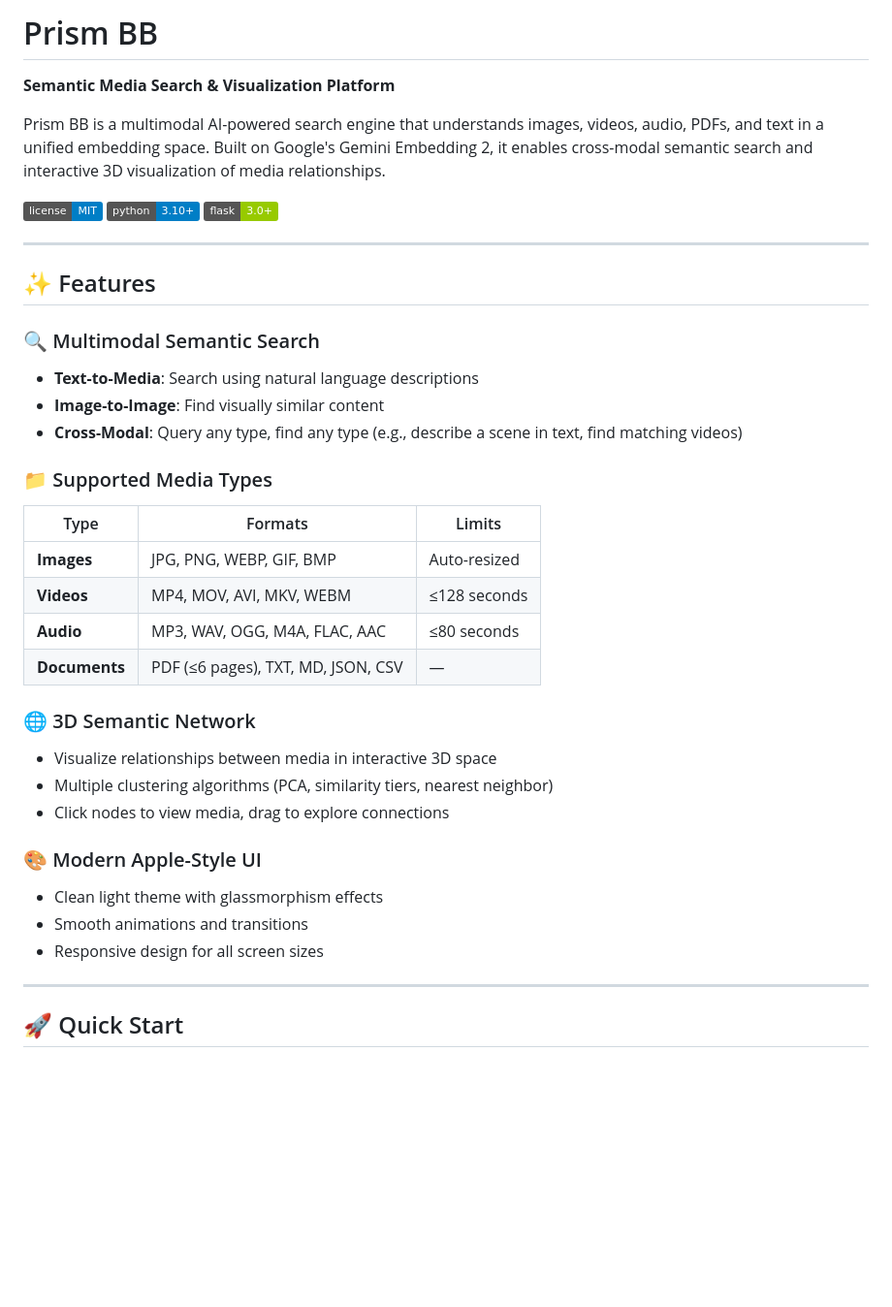
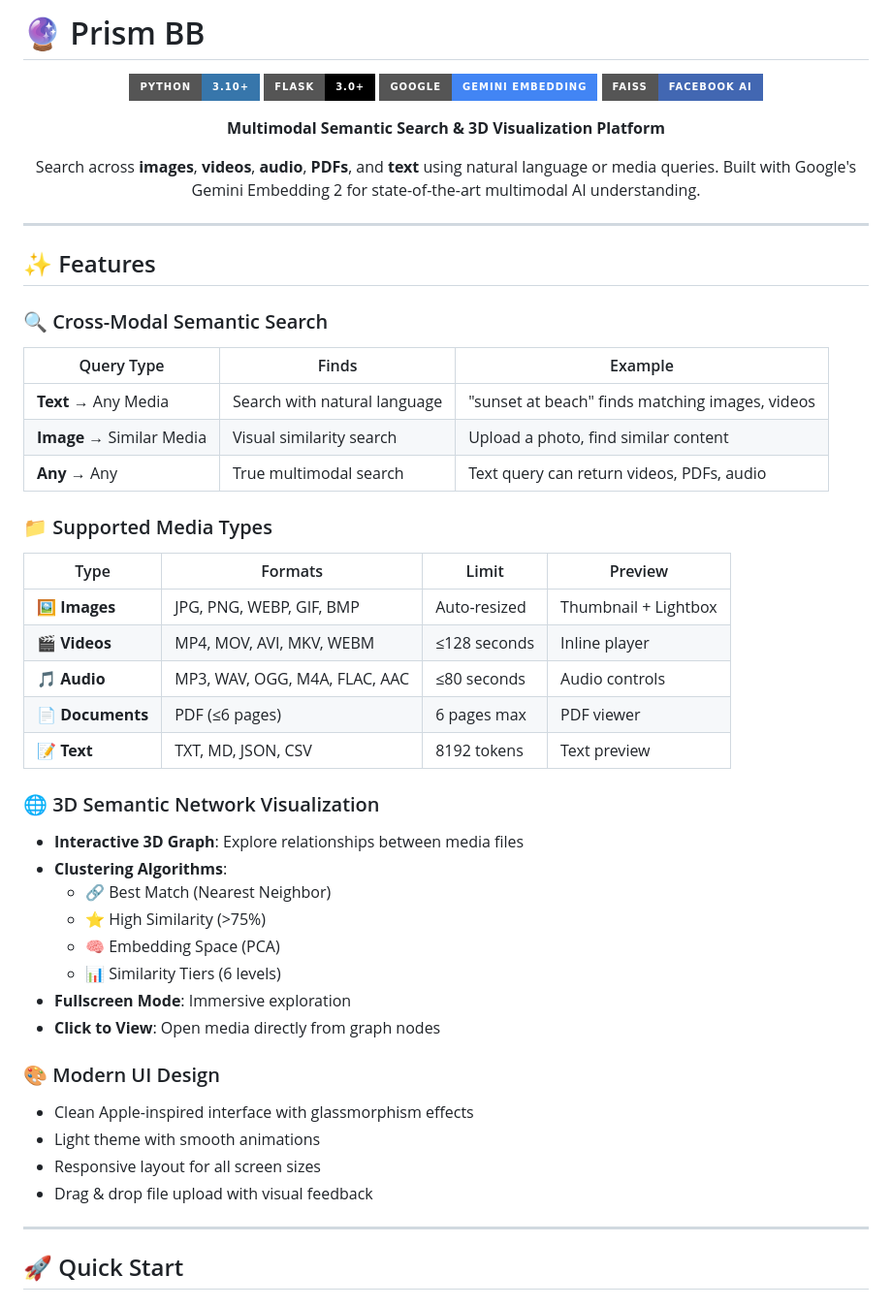
Before and after one commit to Babajan-B/Prism-BB, a Markdown page: README.md, the part around one of its changes. Shown at 97% size. Drawn GitHub-style; badges without logos; blank space fills up the shorter version.

```diff
--- a/README.md
+++ b/README.md
@@ -1,39 +1,57 @@
-# Prism BB
+# 🔮 Prism BB
 
-**Semantic Media Search & Visualization Platform**
+<p align="center">
+  <img src="https://img.shields.io/badge/Python-3.10+-3776AB?style=for-the-badge&logo=python&logoColor=white" />
+  <img src="https://img.shields.io/badge/Flask-3.0+-000000?style=for-the-badge&logo=flask&logoColor=white" />
+  <img src="https://img.shields.io/badge/Google-Gemini%20Embedding-4285F4?style=for-the-badge&logo=google&logoColor=white" />
+  <img src="https://img.shields.io/badge/FAISS-Facebook%20AI-4267B2?style=for-the-badge&logo=facebook&logoColor=white" />
+</p>
 
-Prism BB is a multimodal AI-powered search engine that understands images, videos, audio, PDFs, and text in a unified embedding space. Built on Google's Gemini Embedding 2, it enables cross-modal semantic search and interactive 3D visualization of media relationships.
+<p align="center">
+  <b>Multimodal Semantic Search & 3D Visualization Platform</b>
+</p>
 
-![License](https://img.shields.io/badge/license-MIT-blue.svg)
-![Python](https://img.shields.io/badge/python-3.10+-blue.svg)
-![Flask](https://img.shields.io/badge/flask-3.0+-green.svg)
+<p align="center">
+  Search across <b>images</b>, <b>videos</b>, <b>audio</b>, <b>PDFs</b>, and <b>text</b> using natural language or media queries.
+  Built with Google's Gemini Embedding 2 for state-of-the-art multimodal AI understanding.
+</p>
 
 ---
 
 ## ✨ Features
 
-### 🔍 Multimodal Semantic Search
-- **Text-to-Media**: Search using natural language descriptions
-- **Image-to-Image**: Find visually similar content
-- **Cross-Modal**: Query any type, find any type (e.g., describe a scene in text, find matching videos)
+### 🔍 Cross-Modal Semantic Search
+| Query Type | Finds | Example |
+|------------|-------|---------|
+| **Text** → Any Media | Search with natural language | "sunset at beach" finds matching images, videos |
+| **Image** → Similar Media | Visual similarity search | Upload a photo, find similar content |
+| **Any** → Any | True multimodal search | Text query can return videos, PDFs, audio |
 
 ### 📁 Supported Media Types
-| Type | Formats | Limits |
-|------|---------|--------|
-| **Images** | JPG, PNG, WEBP, GIF, BMP | Auto-resized |
-| **Videos** | MP4, MOV, AVI, MKV, WEBM | ≤128 seconds |
-| **Audio** | MP3, WAV, OGG, M4A, FLAC, AAC | ≤80 seconds |
-| **Documents** | PDF (≤6 pages), TXT, MD, JSON, CSV | — |
 
-### 🌐 3D Semantic Network
-- Visualize relationships between media in interactive 3D space
-- Multiple clustering algorithms (PCA, similarity tiers, nearest neighbor)
-- Click nodes to view media, drag to explore connections
+| Type | Formats | Limit | Preview |
+|------|---------|-------|---------|
+| 🖼️ **Images** | JPG, PNG, WEBP, GIF, BMP | Auto-resized | Thumbnail + Lightbox |
+| 🎬 **Videos** | MP4, MOV, AVI, MKV, WEBM | ≤128 seconds | Inline player |
+| 🎵 **Audio** | MP3, WAV, OGG, M4A, FLAC, AAC | ≤80 seconds | Audio controls |
+| 📄 **Documents** | PDF (≤6 pages) | 6 pages max | PDF viewer |
+| 📝 **Text** | TXT, MD, JSON, CSV | 8192 tokens | Text preview |
 
-### 🎨 Modern Apple-Style UI
-- Clean light theme with glassmorphism effects
-- Smooth animations and transitions
-- Responsive design for all screen sizes
+### 🌐 3D Semantic Network Visualization
+- **Interactive 3D Graph**: Explore relationships between media files
+- **Clustering Algorithms**:
+  - 🔗 Best Match (Nearest Neighbor)
+  - ⭐ High Similarity (>75%)
+  - 🧠 Embedding Space (PCA)
+  - 📊 Similarity Tiers (6 levels)
+- **Fullscreen Mode**: Immersive exploration
+- **Click to View**: Open media directly from graph nodes
+
+### 🎨 Modern UI Design
+- Clean Apple-inspired interface with glassmorphism effects
+- Light theme with smooth animations
+- Responsive layout for all screen sizes
+- Drag & drop file upload with visual feedback
 
 ---
 
```
Also changed, not shown: other parts of README.md (+133 -149 lines).
